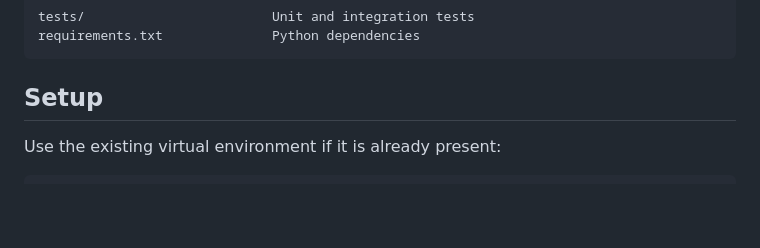
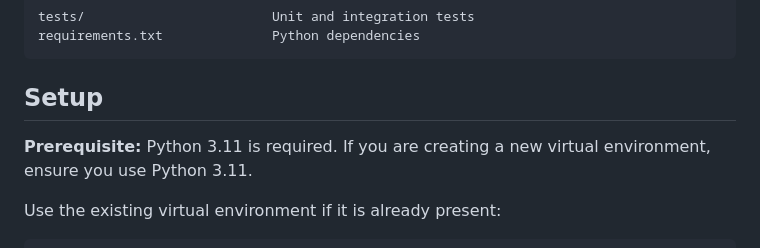
Before and after one commit to Soham-1009/InfraNova-AI, a Markdown page: README.md, the part around the change. Rendered like a GitHub page; blank space fills up the shorter version.

Commit message:
docs: add Python 3.11 requirement note to setup section

````diff
--- a/README.md
+++ b/README.md
@@ -97,6 +97,8 @@ requirements.txt              Python dependencies
 ```
 
 ## Setup
+
+**Prerequisite:** Python 3.11 is required. If you are creating a new virtual environment, ensure you use Python 3.11.
 
 Use the existing virtual environment if it is already present:
 
````
